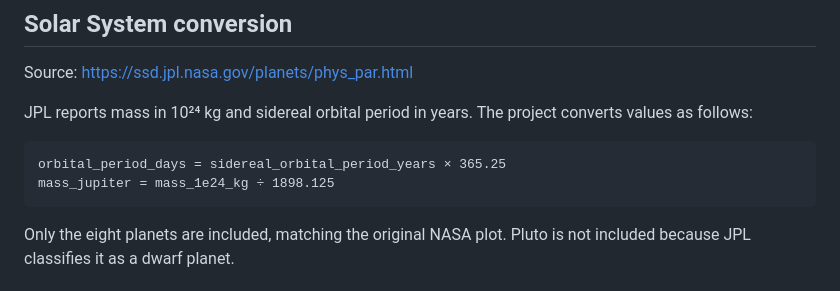
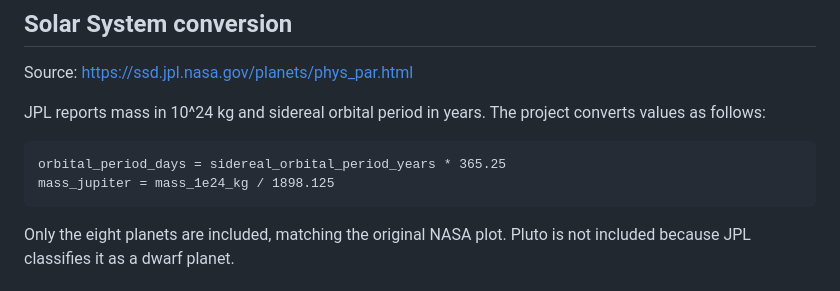
Before and after one commit to Harold0501/stats401-labs, a Markdown page: Visualization-Critique-and-Redesign/data/README.md, the part around the change printed below. GitHub-like rendering.

````diff
--- a/Visualization-Critique-and-Redesign/data/README.md
+++ b/Visualization-Critique-and-Redesign/data/README.md
@@ -55,11 +55,11 @@ The filter matches the archive’s description of its pre-generated plots: point
 
 Source: <https://ssd.jpl.nasa.gov/planets/phys_par.html>
 
-JPL reports mass in 10²⁴ kg and sidereal orbital period in years. The project converts values as follows:
+JPL reports mass in 10^24 kg and sidereal orbital period in years. The project converts values as follows:
 
 ```text
-orbital_period_days = sidereal_orbital_period_years × 365.25
-mass_jupiter = mass_1e24_kg ÷ 1898.125
+orbital_period_days = sidereal_orbital_period_years * 365.25
+mass_jupiter = mass_1e24_kg / 1898.125
 ```
 
 Only the eight planets are included, matching the original NASA plot. Pluto is not included because JPL classifies it as a dwarf planet.
````
Also changed, not shown: other parts of Visualization-Critique-and-Redesign/data/README.md (+8 -8 lines), Visualization-Critique-and-Redesign/report.md (+8 -8 lines), Visualization-Critique-and-Redesign/assets/exoplanet_redesign.png, 5 other files.
